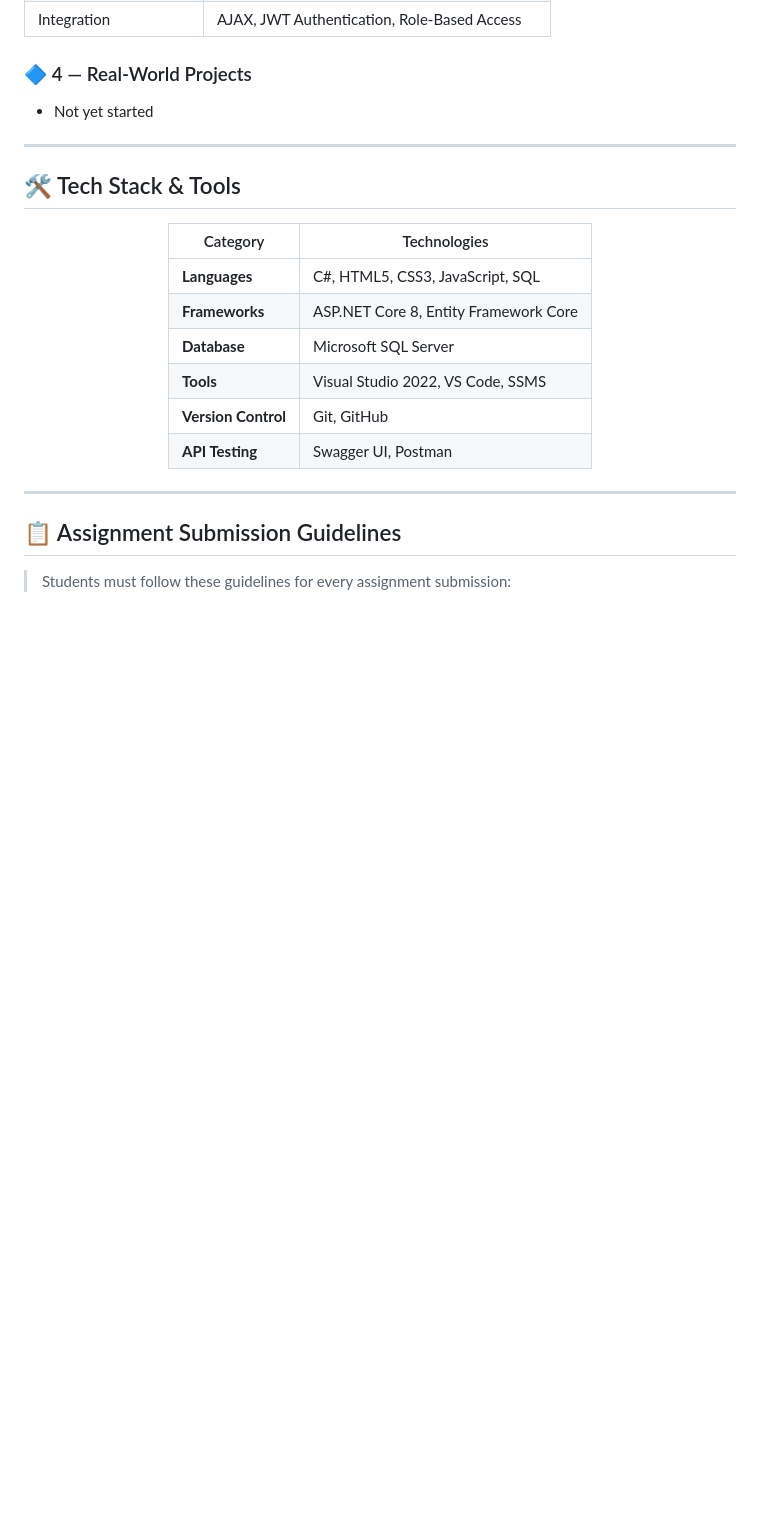
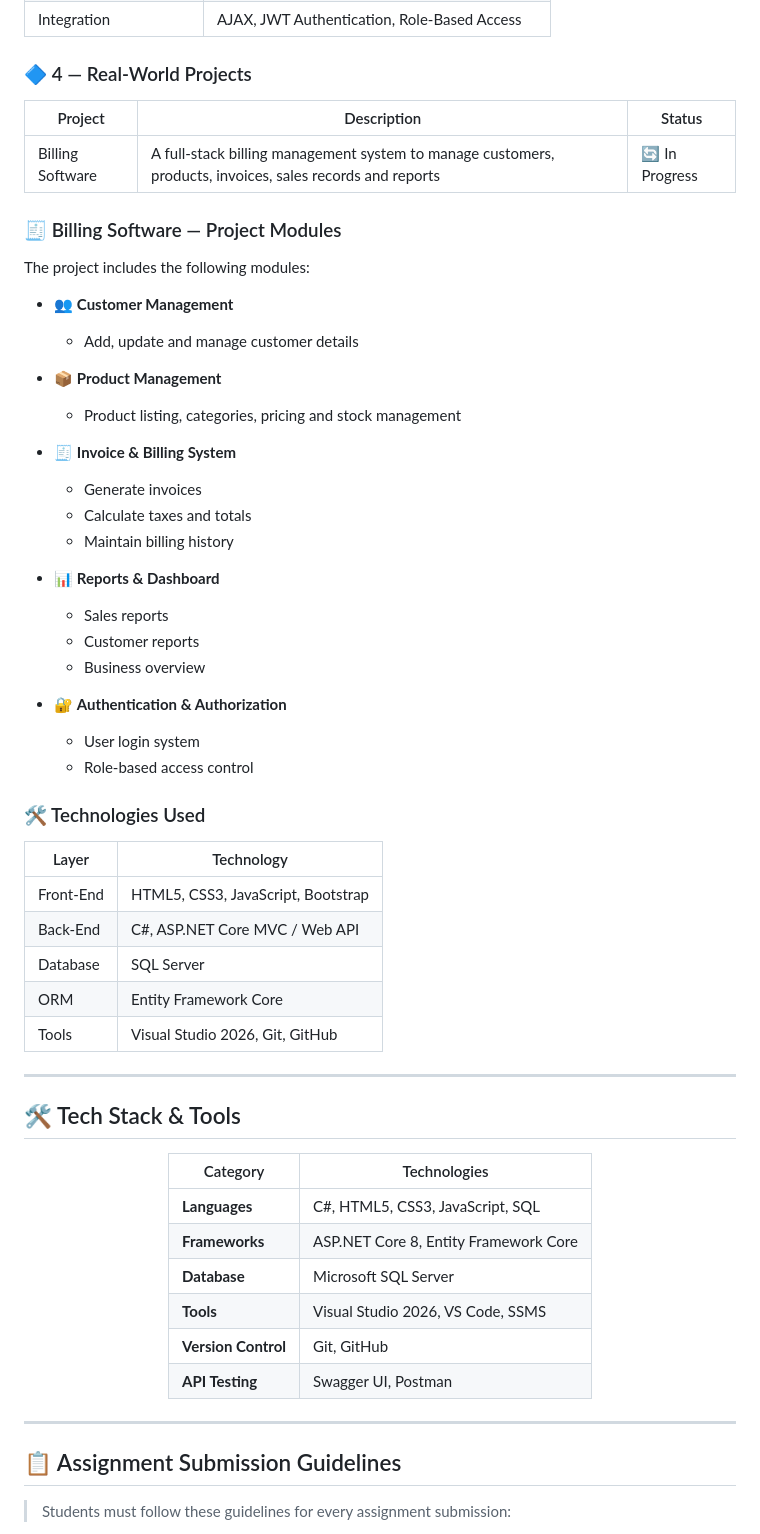
Before and after one commit to sunilkushwaha145/Training-2026, a Markdown page: README.md, the part around one of its changes. Rendered like a GitHub page; blank space fills up the shorter version.

Commit message:
Revise student statuses and add Billing Software project
Updated student status and added project details for Billing Software.

```diff
--- a/README.md
+++ b/README.md
@@ -91,7 +91,44 @@ Training-2026/
 | Integration | AJAX, JWT Authentication, Role-Based Access |
 
 ### 🔷 4 — Real-World Projects
-- Not yet started
+
+| Project | Description | Status |
+|---------|-------------|--------|
+| Billing Software | A full-stack billing management system to manage customers, products, invoices, sales records and reports | 🔄 In Progress |
+
+### 🧾 Billing Software — Project Modules
+
+The project includes the following modules:
+
+- 👥 **Customer Management**
+  - Add, update and manage customer details
+
+- 📦 **Product Management**
+  - Product listing, categories, pricing and stock management
+
+- 🧾 **Invoice & Billing System**
+  - Generate invoices
+  - Calculate taxes and totals
+  - Maintain billing history
+
+- 📊 **Reports & Dashboard**
+  - Sales reports
+  - Customer reports
+  - Business overview
+
+- 🔐 **Authentication & Authorization**
+  - User login system
+  - Role-based access control
+
+### 🛠️ Technologies Used
+
+| Layer | Technology |
+|------|------------|
+| Front-End | HTML5, CSS3, JavaScript, Bootstrap |
+| Back-End | C#, ASP.NET Core MVC / Web API |
+| Database | SQL Server |
+| ORM | Entity Framework Core |
+| Tools | Visual Studio 2026, Git, GitHub |
 
 ---
 
@@ -104,7 +141,7 @@ Training-2026/
 | **Languages**   | C#, HTML5, CSS3, JavaScript, SQL |
 | **Frameworks**  | ASP.NET Core 8, Entity Framework Core |
 | **Database**    | Microsoft SQL Server |
-| **Tools**       | Visual Studio 2022, VS Code, SSMS |
+| **Tools**       | Visual Studio 2026, VS Code, SSMS |
 | **Version Control** | Git, GitHub |
 | **API Testing** | Swagger UI, Postman |
 
```
Also changed, not shown: other parts of README.md (+8 -8 lines).
